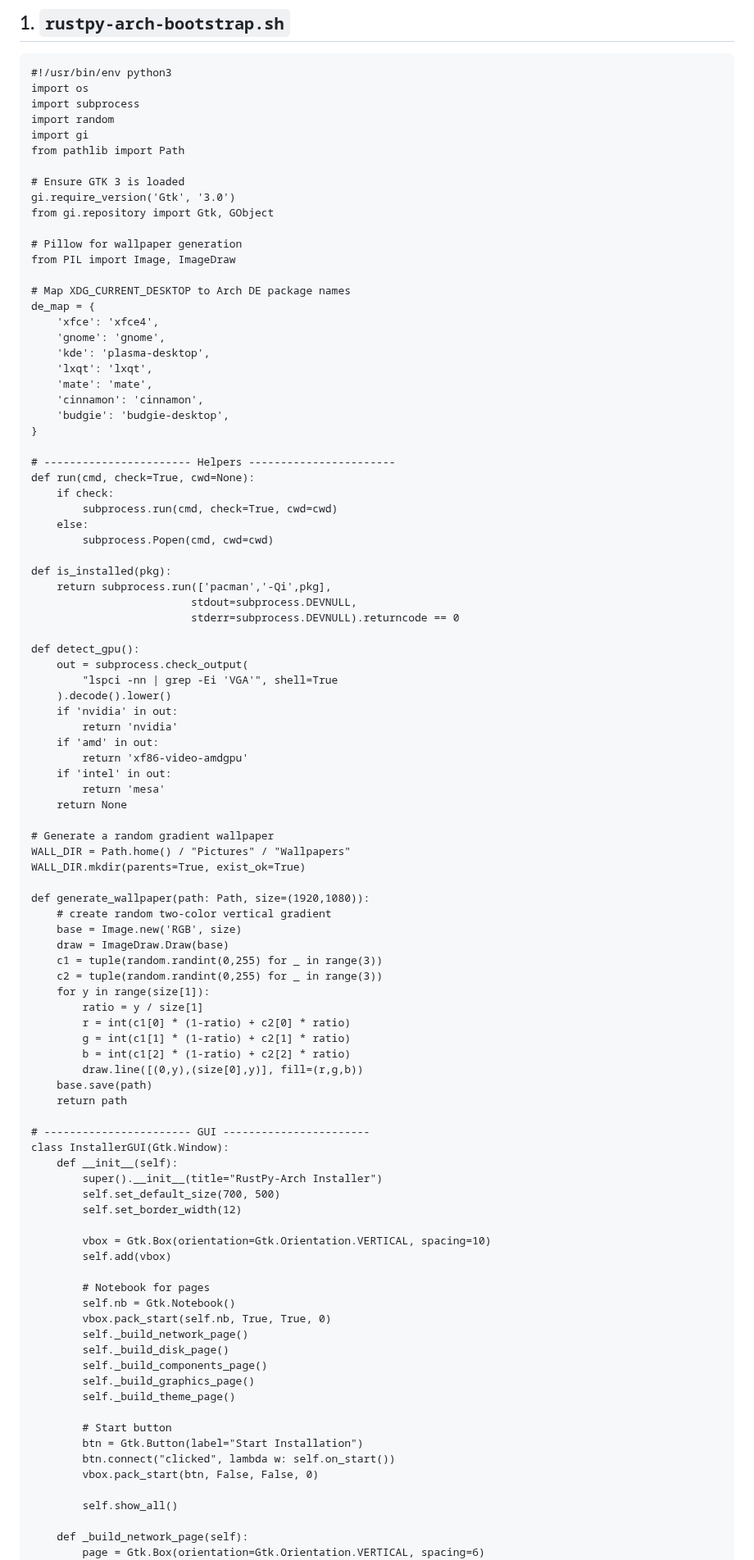
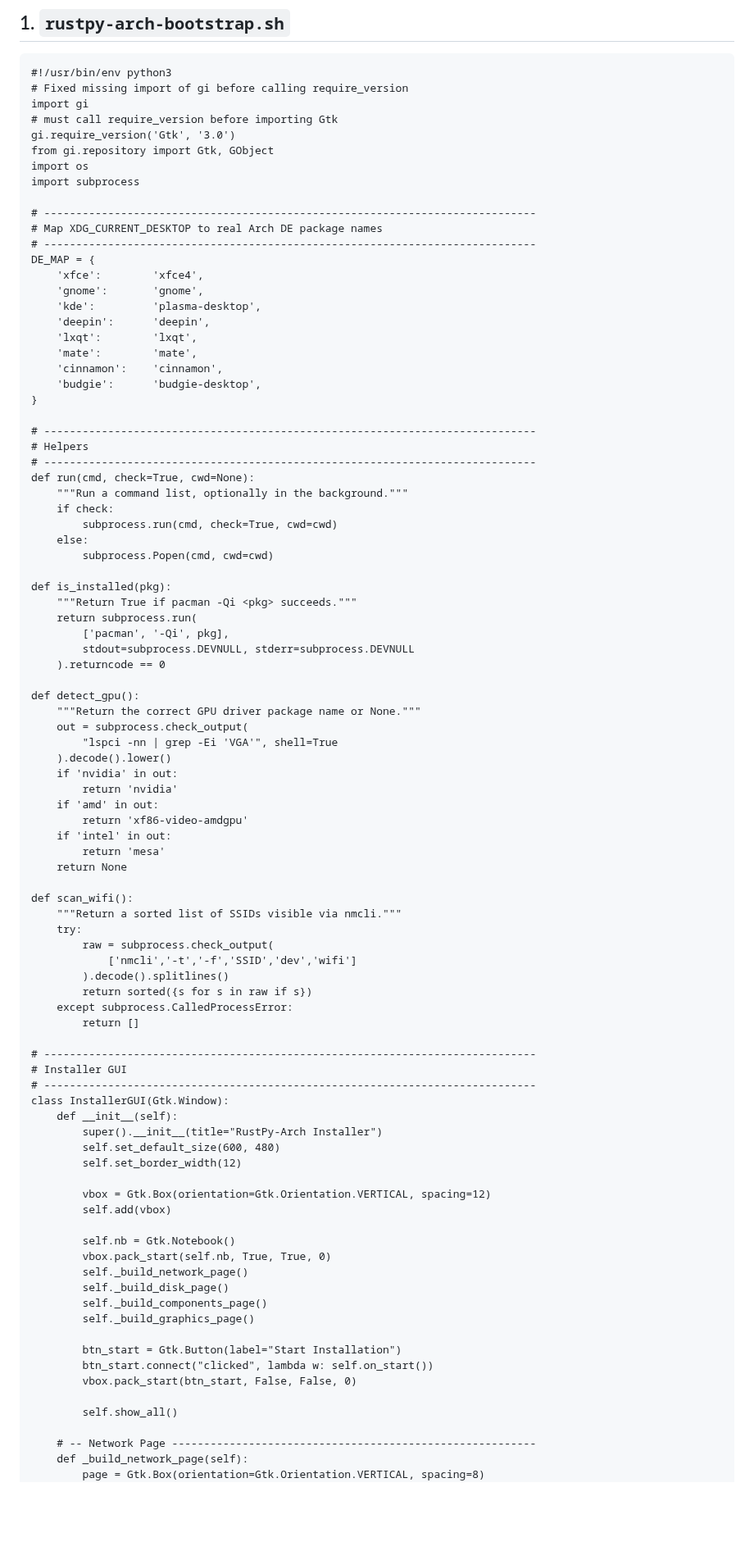
Before and after one commit to xatusbetazx17/rustpy-arch, a Markdown page: README.md, the part around one of its changes. Shown at 82% size. Rendered like a GitHub page; blank space fills up the shorter version.

```diff
--- a/README.md
+++ b/README.md
@@ -67,43 +67,47 @@ rustpy-arch/
 ## 1. `rustpy-arch-bootstrap.sh`
 ~~~
 #!/usr/bin/env python3
+# Fixed missing import of gi before calling require_version
+import gi
+# must call require_version before importing Gtk
+gi.require_version('Gtk', '3.0')
+from gi.repository import Gtk, GObject
 import os
 import subprocess
-import random
-import gi
-from pathlib import Path
 
-# Ensure GTK 3 is loaded
-gi.require_version('Gtk', '3.0')
-from gi.repository import Gtk, GObject
-
-# Pillow for wallpaper generation
-from PIL import Image, ImageDraw
-
-# Map XDG_CURRENT_DESKTOP to Arch DE package names
-de_map = {
-    'xfce': 'xfce4',
-    'gnome': 'gnome',
-    'kde': 'plasma-desktop',
-    'lxqt': 'lxqt',
-    'mate': 'mate',
-    'cinnamon': 'cinnamon',
-    'budgie': 'budgie-desktop',
+# -----------------------------------------------------------------------------
+# Map XDG_CURRENT_DESKTOP to real Arch DE package names
+# -----------------------------------------------------------------------------
+DE_MAP = {
+    'xfce':        'xfce4',
+    'gnome':       'gnome',
+    'kde':         'plasma-desktop',
+    'deepin':      'deepin',
+    'lxqt':        'lxqt',
+    'mate':        'mate',
+    'cinnamon':    'cinnamon',
+    'budgie':      'budgie-desktop',
 }
 
-# ----------------------- Helpers -----------------------
+# -----------------------------------------------------------------------------
+# Helpers
+# -----------------------------------------------------------------------------
 def run(cmd, check=True, cwd=None):
+    """Run a command list, optionally in the background."""
     if check:
         subprocess.run(cmd, check=True, cwd=cwd)
     else:
         subprocess.Popen(cmd, cwd=cwd)
 
 def is_installed(pkg):
-    return subprocess.run(['pacman','-Qi',pkg],
-                         stdout=subprocess.DEVNULL,
-                         stderr=subprocess.DEVNULL).returncode == 0
+    """Return True if pacman -Qi <pkg> succeeds."""
+    return subprocess.run(
+        ['pacman', '-Qi', pkg],
+        stdout=subprocess.DEVNULL, stderr=subprocess.DEVNULL
+    ).returncode == 0
 
 def detect_gpu():
+    """Return the correct GPU driver package name or None."""
     out = subprocess.check_output(
         "lspci -nn | grep -Ei 'VGA'", shell=True
     ).decode().lower()
@@ -115,51 +119,42 @@ def detect_gpu():
         return 'mesa'
     return None
 
-# Generate a random gradient wallpaper
-WALL_DIR = Path.home() / "Pictures" / "Wallpapers"
-WALL_DIR.mkdir(parents=True, exist_ok=True)
+def scan_wifi():
+    """Return a sorted list of SSIDs visible via nmcli."""
+    try:
+        raw = subprocess.check_output(
+            ['nmcli','-t','-f','SSID','dev','wifi']
+        ).decode().splitlines()
+        return sorted({s for s in raw if s})
+    except subprocess.CalledProcessError:
+        return []
 
-def generate_wallpaper(path: Path, size=(1920,1080)):
-    # create random two-color vertical gradient
-    base = Image.new('RGB', size)
-    draw = ImageDraw.Draw(base)
-    c1 = tuple(random.randint(0,255) for _ in range(3))
-    c2 = tuple(random.randint(0,255) for _ in range(3))
-    for y in range(size[1]):
-        ratio = y / size[1]
-        r = int(c1[0] * (1-ratio) + c2[0] * ratio)
-        g = int(c1[1] * (1-ratio) + c2[1] * ratio)
-        b = int(c1[2] * (1-ratio) + c2[2] * ratio)
-        draw.line([(0,y),(size[0],y)], fill=(r,g,b))
-    base.save(path)
-    return path
-
-# ----------------------- GUI -----------------------
+# -----------------------------------------------------------------------------
+# Installer GUI
+# -----------------------------------------------------------------------------
 class InstallerGUI(Gtk.Window):
     def __init__(self):
         super().__init__(title="RustPy-Arch Installer")
-        self.set_default_size(700, 500)
+        self.set_default_size(600, 480)
         self.set_border_width(12)
 
-        vbox = Gtk.Box(orientation=Gtk.Orientation.VERTICAL, spacing=10)
+        vbox = Gtk.Box(orientation=Gtk.Orientation.VERTICAL, spacing=12)
         self.add(vbox)
 
-        # Notebook for pages
         self.nb = Gtk.Notebook()
         vbox.pack_start(self.nb, True, True, 0)
         self._build_network_page()
         self._build_disk_page()
         self._build_components_page()
         self._build_graphics_page()
-        self._build_theme_page()
 
-        # Start button
-        btn = Gtk.Button(label="Start Installation")
-        btn.connect("clicked", lambda w: self.on_start())
-        vbox.pack_start(btn, False, False, 0)
+        btn_start = Gtk.Button(label="Start Installation")
+        btn_start.connect("clicked", lambda w: self.on_start())
+        vbox.pack_start(btn_start, False, False, 0)
 
         self.show_all()
 
+    # -- Network Page ---------------------------------------------------------
     def _build_network_page(self):
-        page = Gtk.Box(orientation=Gtk.Orientation.VERTICAL, spacing=6)
+        page = Gtk.Box(orientation=Gtk.Orientation.VERTICAL, spacing=8)
         self.nb.append_page(page, Gtk.Label(label="Network"))
```
Also changed, not shown: other parts of README.md (+123 -62 lines).
